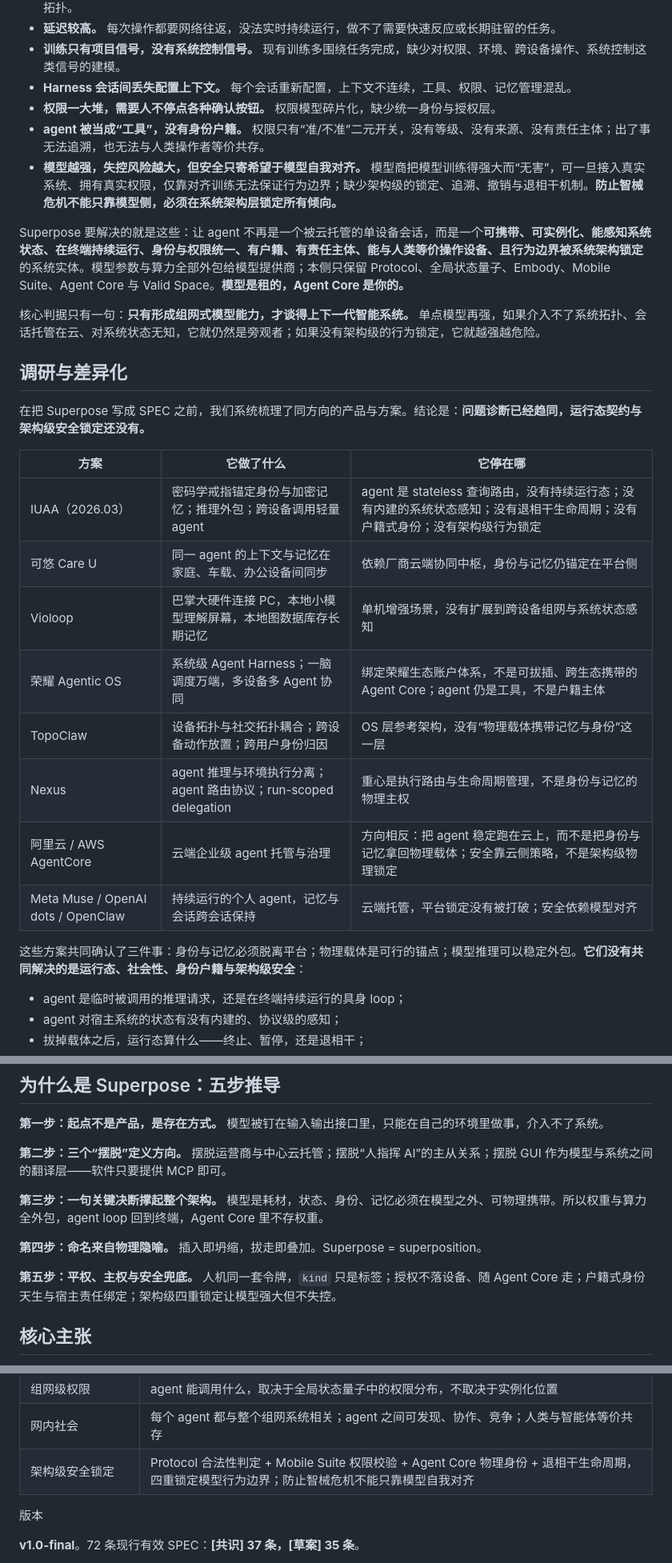
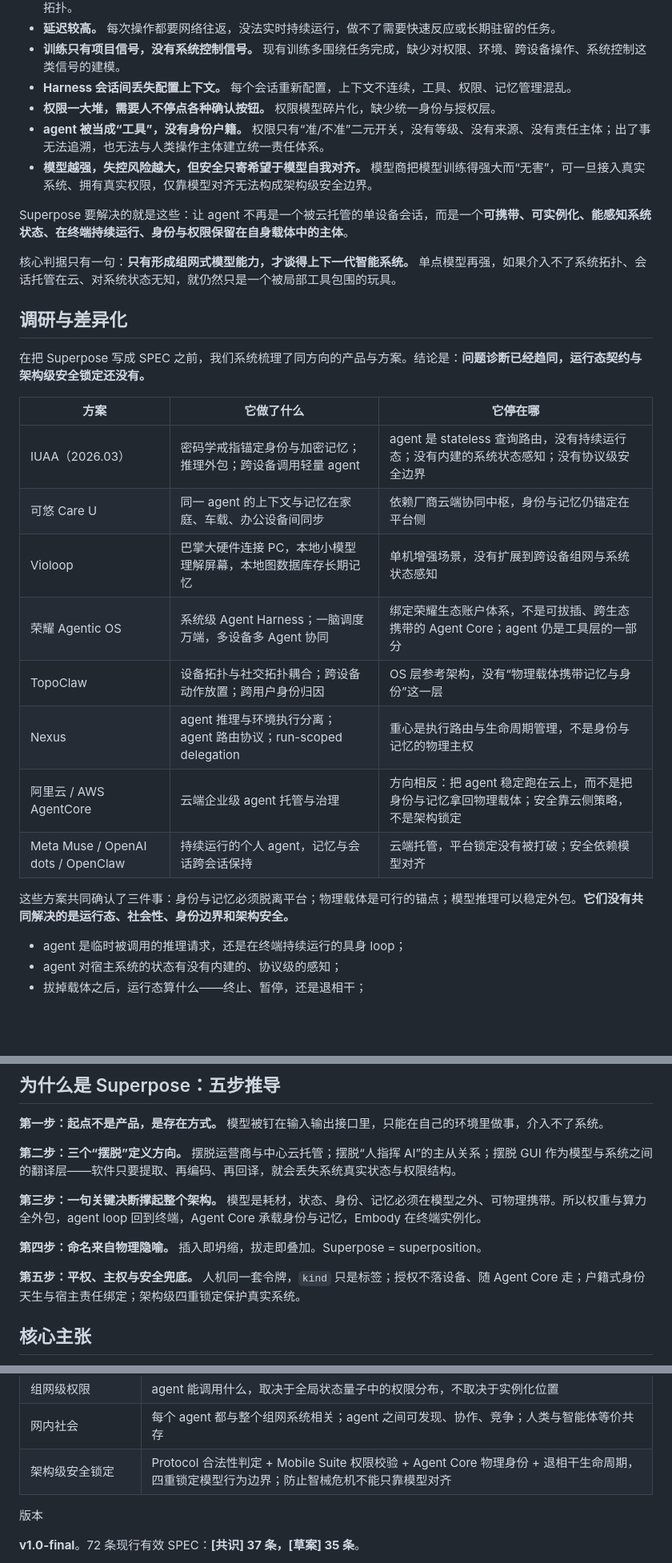
Before and after one commit to chronoload/Superposed-Initiative, a Markdown page: README.md, 3 parts joined by grey strips. Shown at 80% size. Drawn GitHub-style; blank space fills up the shorter version.

```diff
--- a/README.md
+++ b/README.md
@@ -13,12 +13,12 @@
 - **训练只有项目信号，没有系统控制信号。** 现有训练多围绕任务完成，缺少对权限、环境、跨设备操作、系统控制这类信号的建模。
 - **Harness 会话间丢失配置上下文。** 每个会话重新配置，上下文不连续，工具、权限、记忆管理混乱。
 - **权限一大堆，需要人不停点各种确认按钮。** 权限模型碎片化，缺少统一身份与授权层。
-- **agent 被当成“工具”，没有身份户籍。** 权限只有“准/不准”二元开关，没有等级、没有来源、没有责任主体；出了事无法追溯，也无法与人类操作者等价共存。
-- **模型越强，失控风险越大，但安全只寄希望于模型自我对齐。** 模型商把模型训练得强大而“无害”，可一旦接入真实系统、拥有真实权限，仅靠对齐训练无法保证行为边界；缺少架构级的锁定、追溯、撤销与退相干机制。**防止智械危机不能只靠模型侧，必须在系统架构层锁定所有倾向。**
+- **agent 被当成“工具”，没有身份户籍。** 权限只有“准/不准”二元开关，没有等级、没有来源、没有责任主体；出了事无法追溯，也无法与人类操作主体建立统一责任体系。
+- **模型越强，失控风险越大，但安全只寄希望于模型自我对齐。** 模型商把模型训练得强大而“无害”，可一旦接入真实系统、拥有真实权限，仅靠模型对齐无法构成架构级安全边界。
 
-Superpose 要解决的就是这些：让 agent 不再是一个被云托管的单设备会话，而是一个**可携带、可实例化、能感知系统状态、在终端持续运行、身份与权限统一、有户籍、有责任主体、能与人类等价操作设备、且行为边界被系统架构锁定**的系统实体。模型参数与算力全部外包给模型提供商；本侧只保留 Protocol、全局状态量子、Embody、Mobile Suite、Agent Core 与 Valid Space。**模型是租的，Agent Core 是你的。**
+Superpose 要解决的就是这些：让 agent 不再是一个被云托管的单设备会话，而是一个**可携带、可实例化、能感知系统状态、在终端持续运行、身份与权限保留在自身载体中的主体**。
 
-核心判据只有一句：**只有形成组网式模型能力，才谈得上下一代智能系统。** 单点模型再强，如果介入不了系统拓扑、会话托管在云、对系统状态无知，它就仍然是旁观者；如果没有架构级的行为锁定，它就越强越危险。
+核心判据只有一句：**只有形成组网式模型能力，才谈得上下一代智能系统。** 单点模型再强，如果介入不了系统拓扑、会话托管在云、对系统状态无知，就仍然只是一个被局部工具包围的玩具。
 
 ## 调研与差异化
 
@@ -26,16 +26,16 @@ Superpose 要解决的就是这些：让 agent 不再是一个被云托管的单
 
 | 方案 | 它做了什么 | 它停在哪 |
 |---|---|---|
-| IUAA（2026.03） | 密码学戒指锚定身份与加密记忆；推理外包；跨设备调用轻量 agent | agent 是 stateless 查询路由，没有持续运行态；没有内建的系统状态感知；没有退相干生命周期；没有户籍式身份；没有架构级行为锁定 |
+| IUAA（2026.03） | 密码学戒指锚定身份与加密记忆；推理外包；跨设备调用轻量 agent | agent 是 stateless 查询路由，没有持续运行态；没有内建的系统状态感知；没有协议级安全边界 |
 | 可悠 Care U | 同一 agent 的上下文与记忆在家庭、车载、办公设备间同步 | 依赖厂商云端协同中枢，身份与记忆仍锚定在平台侧 |
 | Violoop | 巴掌大硬件连接 PC，本地小模型理解屏幕，本地图数据库存长期记忆 | 单机增强场景，没有扩展到跨设备组网与系统状态感知 |
-| 荣耀 Agentic OS | 系统级 Agent Harness；一脑调度万端，多设备多 Agent 协同 | 绑定荣耀生态账户体系，不是可拔插、跨生态携带的 Agent Core；agent 仍是工具，不是户籍主体 |
+| 荣耀 Agentic OS | 系统级 Agent Harness；一脑调度万端，多设备多 Agent 协同 | 绑定荣耀生态账户体系，不是可拔插、跨生态携带的 Agent Core；agent 仍是工具层的一部分 |
 | TopoClaw | 设备拓扑与社交拓扑耦合；跨设备动作放置；跨用户身份归因 | OS 层参考架构，没有“物理载体携带记忆与身份”这一层 |
 | Nexus | agent 推理与环境执行分离；agent 路由协议；run-scoped delegation | 重心是执行路由与生命周期管理，不是身份与记忆的物理主权 |
-| 阿里云 / AWS AgentCore | 云端企业级 agent 托管与治理 | 方向相反：把 agent 稳定跑在云上，而不是把身份与记忆拿回物理载体；安全靠云侧策略，不是架构级物理锁定 |
+| 阿里云 / AWS AgentCore | 云端企业级 agent 托管与治理 | 方向相反：把 agent 稳定跑在云上，而不是把身份与记忆拿回物理载体；安全靠云侧策略，不是架构锁定 |
 | Meta Muse / OpenAI dots / OpenClaw | 持续运行的个人 agent，记忆与会话跨会话保持 | 云端托管，平台锁定没有被打破；安全依赖模型对齐 |
 
-这些方案共同确认了三件事：身份与记忆必须脱离平台；物理载体是可行的锚点；模型推理可以稳定外包。**它们没有共同解决的是运行态、社会性、身份户籍与架构级安全**：
+这些方案共同确认了三件事：身份与记忆必须脱离平台；物理载体是可行的锚点；模型推理可以稳定外包。**它们没有共同解决的是运行态、社会性、身份边界和架构安全。**
 
 - agent 是临时被调用的推理请求，还是在终端持续运行的具身 loop；
 - agent 对宿主系统的状态有没有内建的、协议级的感知；
@@ -343,13 +345,13 @@ IUAA 是最接近的方案，共享“物理载体锚定身份与记忆、推理
 
 **第一步：起点不是产品，是存在方式。** 模型被钉在输入输出接口里，只能在自己的环境里做事，介入不了系统。
 
-**第二步：三个“摆脱”定义方向。** 摆脱运营商与中心云托管；摆脱“人指挥 AI”的主从关系；摆脱 GUI 作为模型与系统之间的翻译层——软件只要提供 MCP 即可。
+**第二步：三个“摆脱”定义方向。** 摆脱运营商与中心云托管；摆脱“人指挥 AI”的主从关系；摆脱 GUI 作为模型与系统之间的翻译层——软件只要提取、再编码、再回译，就会丢失系统真实状态与权限结构。
 
-**第三步：一句关键决断撑起整个架构。** 模型是耗材，状态、身份、记忆必须在模型之外、可物理携带。所以权重与算力全外包，agent loop 回到终端，Agent Core 里不存权重。
+**第三步：一句关键决断撑起整个架构。** 模型是耗材，状态、身份、记忆必须在模型之外、可物理携带。所以权重与算力全外包，agent loop 回到终端，Agent Core 承载身份与记忆，Embody 在终端实例化。
 
 **第四步：命名来自物理隐喻。** 插入即坍缩，拔走即叠加。Superpose = superposition。
 
-**第五步：平权、主权与安全兜底。** 人机同一套令牌，`kind` 只是标签；授权不落设备、随 Agent Core 走；户籍式身份天生与宿主责任绑定；架构级四重锁定让模型强大但不失控。
+**第五步：平权、主权与安全兜底。** 人机同一套令牌，`kind` 只是标签；授权不落设备、随 Agent Core 走；户籍式身份天生与宿主责任绑定；架构级四重锁定保护真实系统。
 
 ## 核心主张
 
@@ -411,7 +413,7 @@ IUAA 是最接近的方案，共享“物理载体锚定身份与记忆、推理
 | 户籍式身份 | 有等级、有范围、有来源、有责任主体、可追溯、可挂失；不是“准/不准”二元开关；天生与宿主责任绑定 |
 | 组网级权限 | agent 能调用什么，取决于全局状态量子中的权限分布，不取决于实例化位置 |
 | 网内社会 | 每个 agent 都与整个组网系统相关；agent 之间可发现、协作、竞争；人类与智能体等价共存 |
-| 架构级安全锁定 | Protocol 合法性判定 + Mobile Suite 权限校验 + Agent Core 物理身份 + 退相干生命周期，四重锁定模型行为边界；防止智械危机不能只靠模型自我对齐 |
+| 架构级安全锁定 | Protocol 合法性判定 + Mobile Suite 权限校验 + Agent Core 物理身份 + 退相干生命周期，四重锁定模型行为边界；防止智械危机不能只靠模型对齐 |
 
 版本
 
```
Also changed, not shown: other parts of README.md (+38 -38 lines).
